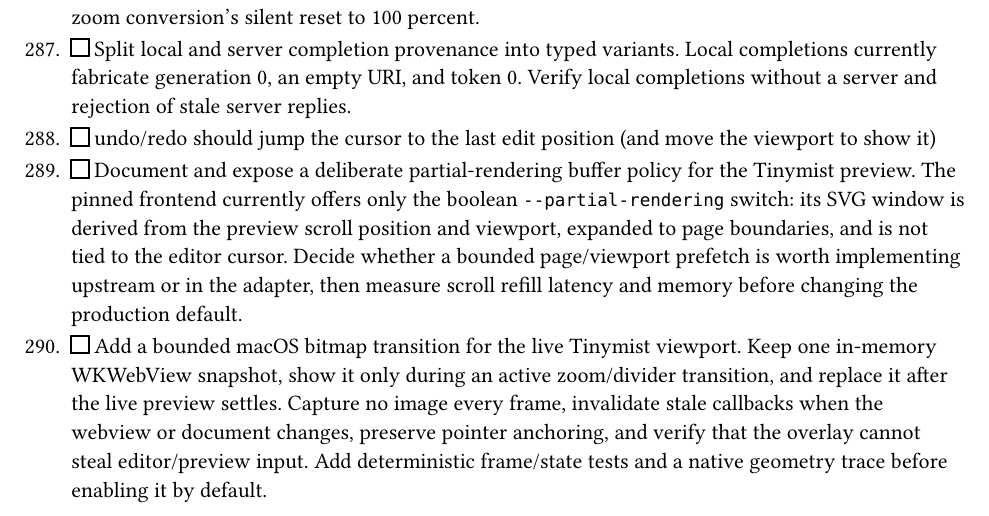
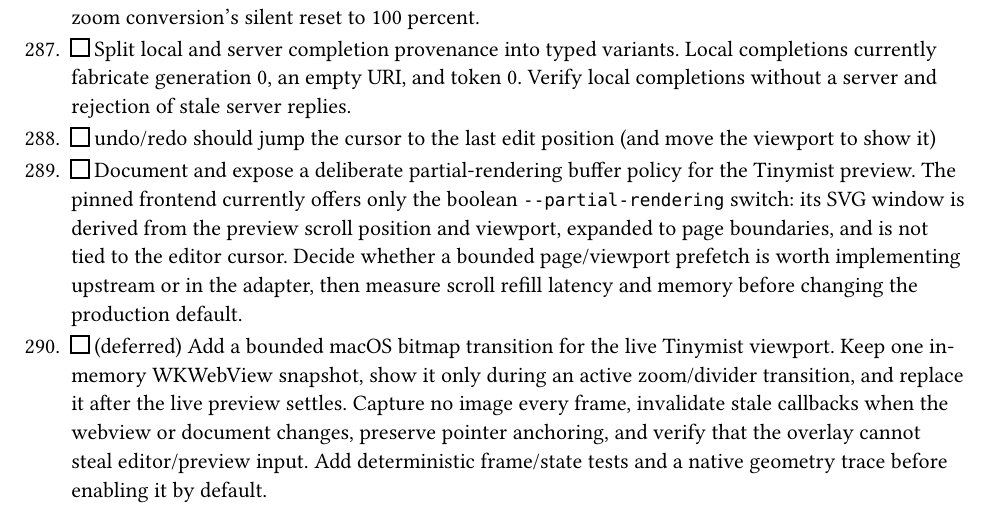
Before and after one commit to clvnkhr/tiptoptyp, a Typst document (todo.typ): part of page 23 of 58, cut so that both start at the same text. Compiled offline with Typst 0.15.

Commit message:
defer a todo

```diff
--- a/todo.typ
+++ b/todo.typ
@@ -775,7 +775,7 @@ GPU/texture-residency observation remain explicitly unavailable.
   to the editor cursor. Decide whether a bounded page/viewport prefetch is
   worth implementing upstream or in the adapter, then measure scroll refill
   latency and memory before changing the production default.
-290. [ ] Add a bounded macOS bitmap transition for the live Tinymist viewport.
+290. [ ] (deferred) Add a bounded macOS bitmap transition for the live Tinymist viewport.
   Keep one in-memory WKWebView snapshot, show it only during an active
   zoom/divider transition, and replace it after the live preview settles.
   Capture no image every frame, invalidate stale callbacks when the webview
```
